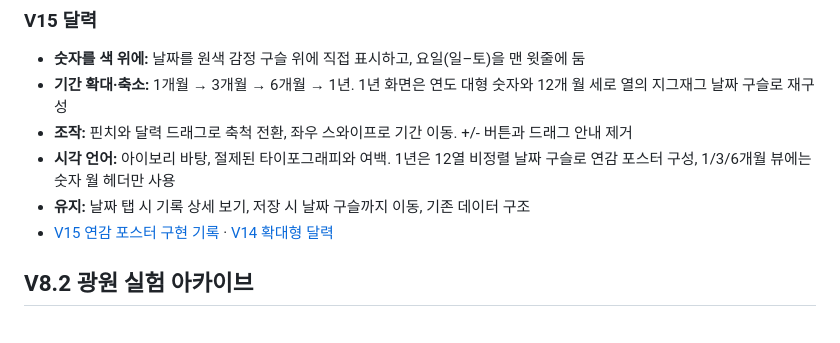
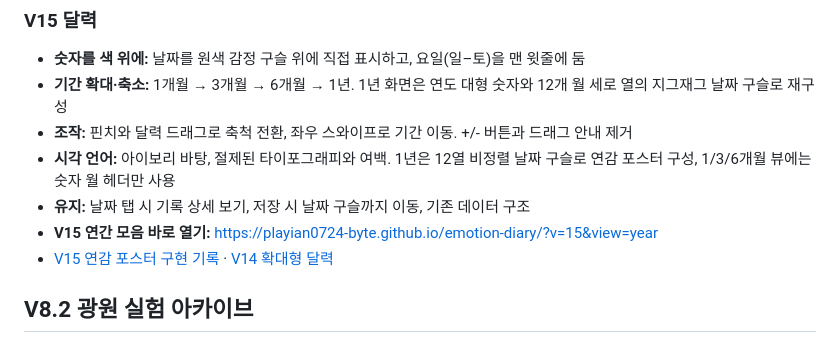
Before and after one commit to playian0724-byte/emotion-diary, a Markdown page: README.md, the part around the change. Rendered like a GitHub page.

Commit message:
Provide direct V15 year poster URL for visual verification

```diff
--- a/README.md
+++ b/README.md
@@ -26,6 +26,7 @@
 - **조작:** 핀치와 달력 드래그로 축척 전환, 좌우 스와이프로 기간 이동. +/- 버튼과 드래그 안내 제거
 - **시각 언어:** 아이보리 바탕, 절제된 타이포그래피와 여백. 1년은 12열 비정렬 날짜 구슬로 연감 포스터 구성, 1/3/6개월 뷰에는 숫자 월 헤더만 사용
 - **유지:** 날짜 탭 시 기록 상세 보기, 저장 시 날짜 구슬까지 이동, 기존 데이터 구조
+- **V15 연간 모음 바로 열기:** https://playian0724-byte.github.io/emotion-diary/?v=15&view=year
 - [V15 연감 포스터 구현 기록](./docs/V15_YEAR_POSTER.md) · [V14 확대형 달력](./docs/V14_NORDIC_CALENDAR.md)
 
 ## V8.2 광원 실험 아카이브
```
